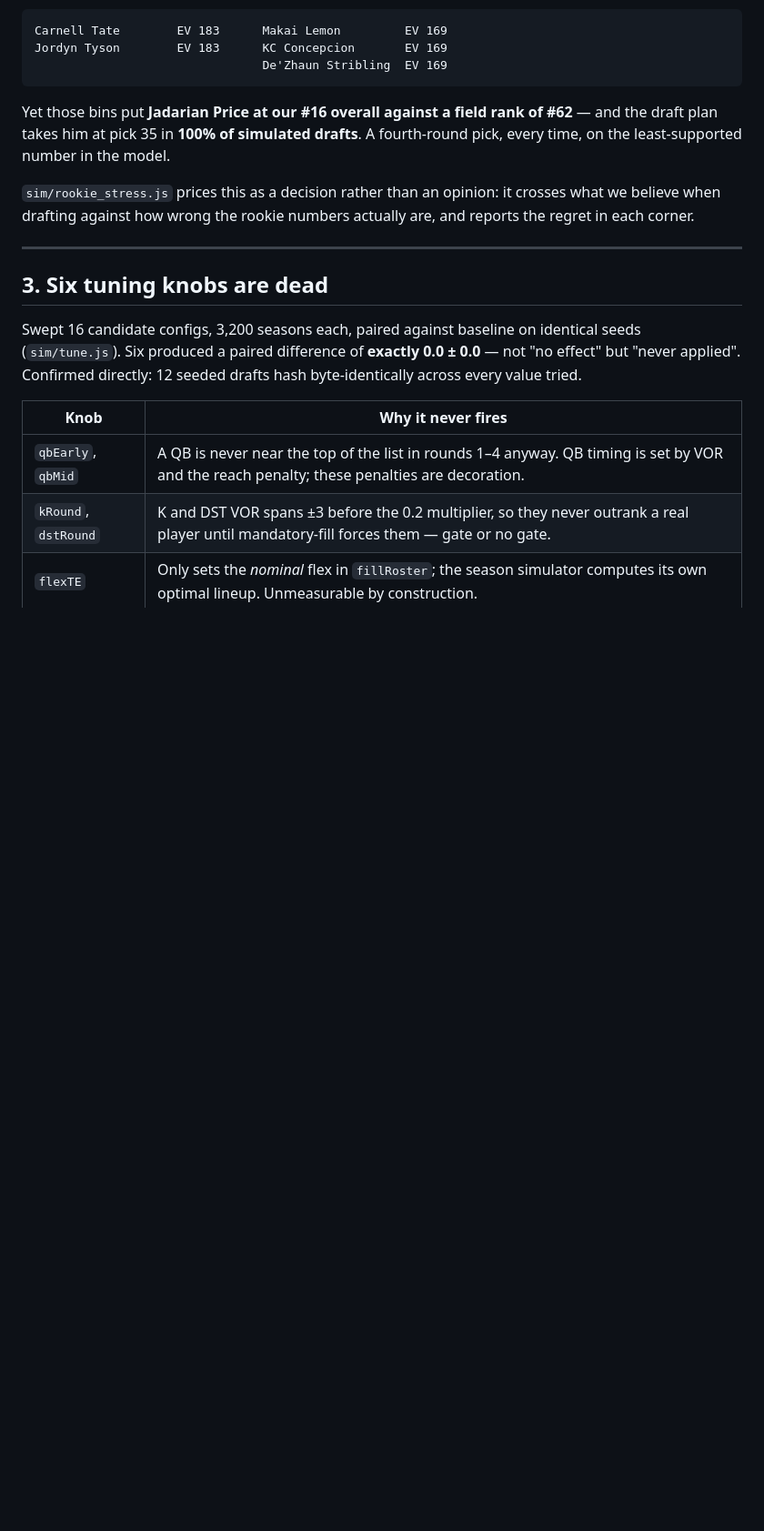
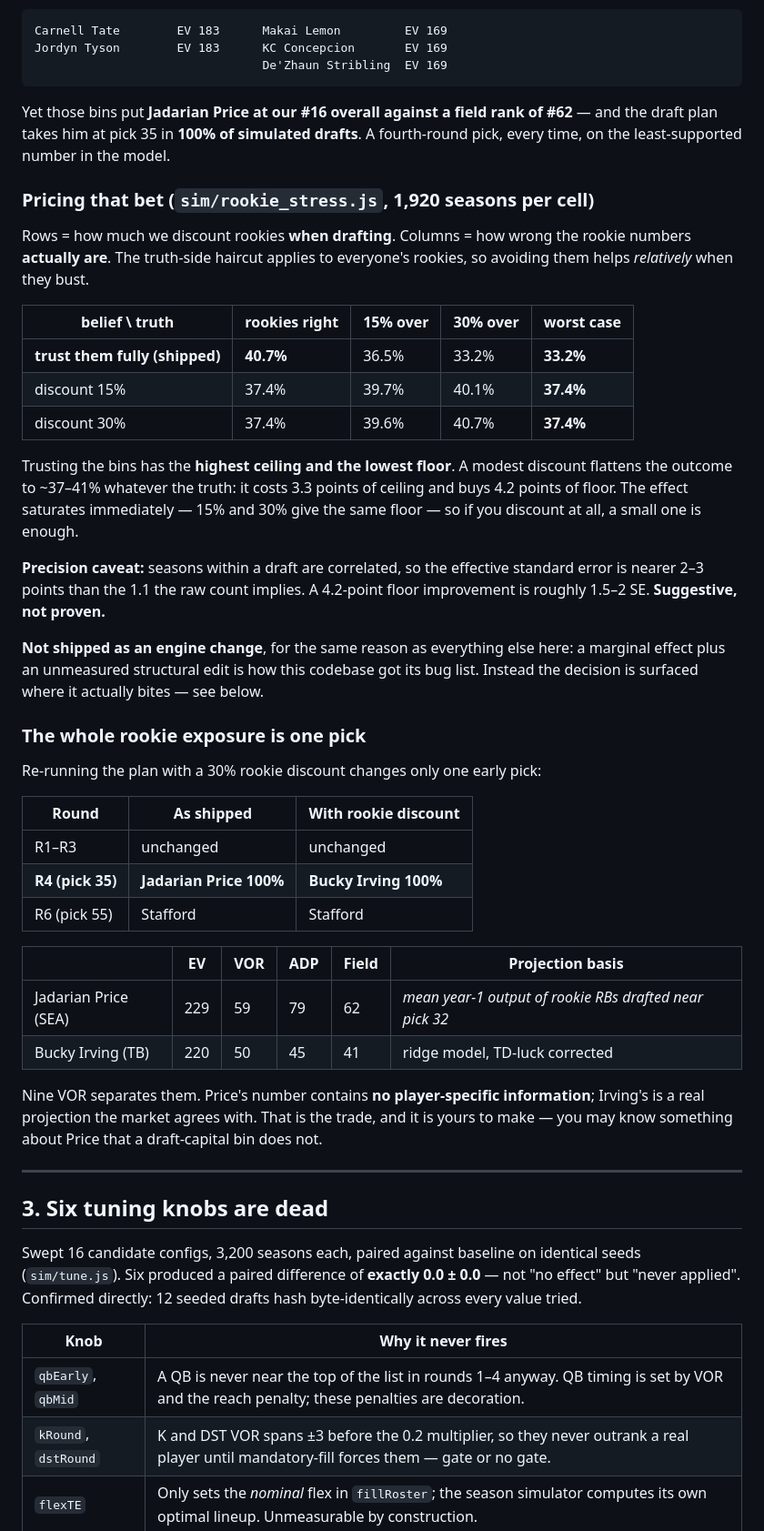
Before and after one commit to speazie/Test, a Markdown page: draft-assistant/FINDINGS.md, the part around the change. Shown at 91% size. Drawn GitHub-style; blank space fills up the shorter version.

Commit message:
Price the rookie bet, and surface it at the one pick where it bites
sim/rookie_stress.js, 1,920 seasons per cell, crossing what we believe when
drafting against how wrong the rookie numbers actually are:

  belief \ truth      right    15% over   30% over   worst case
  trust fully (now)   40.7%      36.5%      33.2%      33.2%
  discount 15%        37.4%      39.7%      40.1%      37.4%
  discount 30%        37.4%      39.6%      40.7%      37.4%

Trusting the draft-capital bins has the highest ceiling and the lowest floor.
Any discount flattens the outcome to ~37-41% whatever the truth: it costs 3.3
points of ceiling and buys 4.2 of floor, and the effect saturates immediately.
Seasons within a draft are correlated, so effective SE is nearer 2-3 points
than the raw 1.1 -- that floor gain is 1.5-2 SE, suggestive and not proven.

So it is NOT shipped as an engine change. A marginal effect plus an unmeasured
structural edit is how the README bug list happened.

What makes it actionable instead: re-running the plan with a rookie discount
changes exactly ONE early pick. Round 4, pick 35, Jadarian Price becomes Bucky
Irving. Nine VOR apart; Price's number carries no player-specific information
(it is the mean year-1 output of RBs drafted near pick 32), Irving's comes from
the ridge model and the market agrees with it. Rounds 1-3 and the Stafford pick
are identical either way.

DRAFT_DAY.md now states that choice plainly: take Price with a real opinion
about him, Irving without one.

Co-Authored-By: Claude Opus 5 <noreply@anthropic.com>
Claude-Session: https://claude.ai/code/session_0114qD6TmF4nGboSTpYNtAY7

```diff
--- a/draft-assistant/FINDINGS.md
+++ b/draft-assistant/FINDINGS.md
@@ -77,9 +77,51 @@ Yet those bins put **Jadarian Price at our #16 overall against a field rank of
 #62** — and the draft plan takes him at pick 35 in **100% of simulated drafts**.
 A fourth-round pick, every time, on the least-supported number in the model.
 
-`sim/rookie_stress.js` prices this as a decision rather than an opinion: it
-crosses what we believe when drafting against how wrong the rookie numbers
-actually are, and reports the regret in each corner.
+### Pricing that bet (`sim/rookie_stress.js`, 1,920 seasons per cell)
+
+Rows = how much we discount rookies **when drafting**. Columns = how wrong the
+rookie numbers **actually are**. The truth-side haircut applies to everyone's
+rookies, so avoiding them helps *relatively* when they bust.
+
+| belief \ truth | rookies right | 15% over | 30% over | **worst case** |
+|---|---|---|---|---|
+| **trust them fully (shipped)** | **40.7%** | 36.5% | 33.2% | **33.2%** |
+| discount 15% | 37.4% | 39.7% | 40.1% | **37.4%** |
+| discount 30% | 37.4% | 39.6% | 40.7% | **37.4%** |
+
+Trusting the bins has the **highest ceiling and the lowest floor**. A modest
+discount flattens the outcome to ~37–41% whatever the truth: it costs 3.3 points
+of ceiling and buys 4.2 points of floor. The effect saturates immediately — 15%
+and 30% give the same floor — so if you discount at all, a small one is enough.
+
+**Precision caveat:** seasons within a draft are correlated, so the effective
+standard error is nearer 2–3 points than the 1.1 the raw count implies. A
+4.2-point floor improvement is roughly 1.5–2 SE. **Suggestive, not proven.**
+
+**Not shipped as an engine change**, for the same reason as everything else
+here: a marginal effect plus an unmeasured structural edit is how this codebase
+got its bug list. Instead the decision is surfaced where it actually bites —
+see below.
+
+### The whole rookie exposure is one pick
+
+Re-running the plan with a 30% rookie discount changes only one early pick:
+
+| Round | As shipped | With rookie discount |
+|---|---|---|
+| R1–R3 | unchanged | unchanged |
+| **R4 (pick 35)** | **Jadarian Price 100%** | **Bucky Irving 100%** |
+| R6 (pick 55) | Stafford | Stafford |
+
+| | EV | VOR | ADP | Field | Projection basis |
+|---|---|---|---|---|---|
+| Jadarian Price (SEA) | 229 | 59 | 79 | 62 | *mean year-1 output of rookie RBs drafted near pick 32* |
+| Bucky Irving (TB) | 220 | 50 | 45 | 41 | ridge model, TD-luck corrected |
+
+Nine VOR separates them. Price's number contains **no player-specific
+information**; Irving's is a real projection the market agrees with. That is the
+trade, and it is yours to make — you may know something about Price that a
+draft-capital bin does not.
 
 ---
 
```
Also changed, not shown: draft-assistant/DRAFT_DAY.md (+20 -0 lines).
